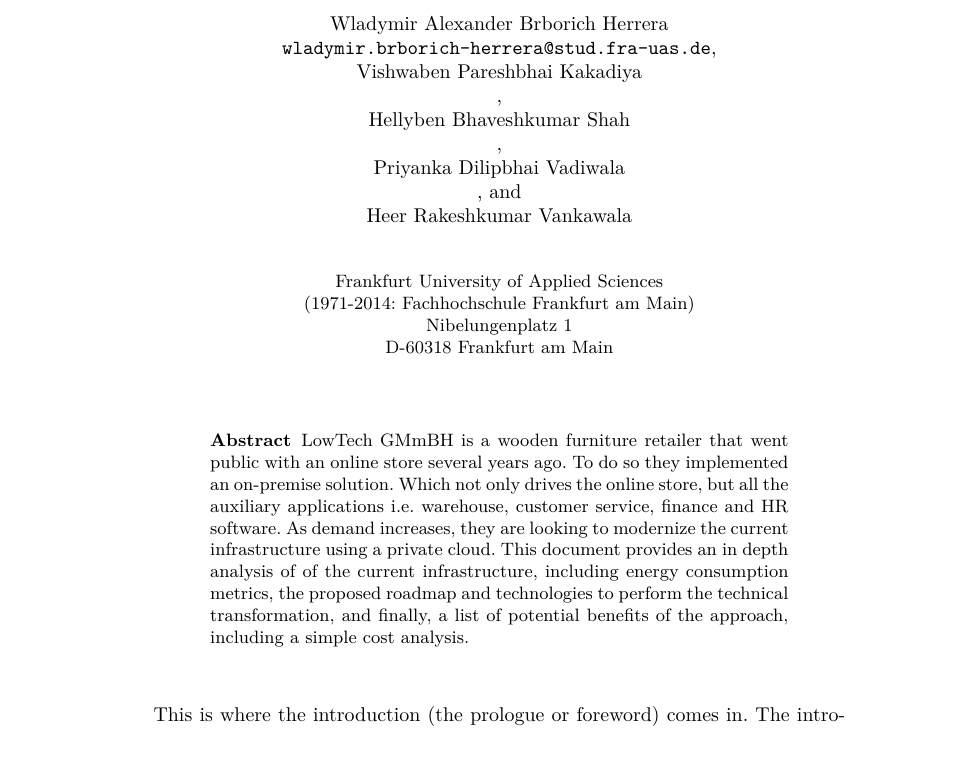
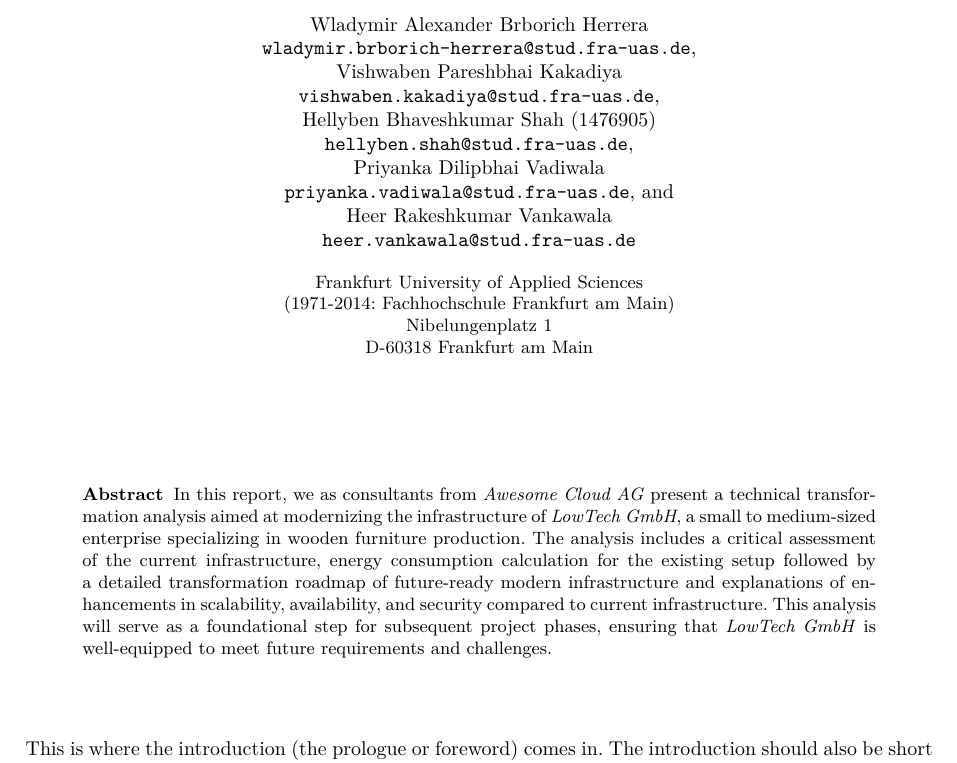
Before and after one commit to Helly2010/Cloud-Computing-Project, a LaTeX paper (final_report/milestone_1.tex): part of page 1 of 7 before the commit and part of page 1 of 5 after it, cut so that both start at the same text. Compiled offline with pdfLaTeX.

Commit message:
changed abstract and added some package

```diff
--- a/final_report/milestone_1.tex
+++ b/final_report/milestone_1.tex
@@ -15,7 +15,9 @@
 \usepackage{graphicx}
 \usepackage{amssymb}   % AMS-Sonderzeichen
 \usepackage{tabularx}  % Für tabularx und newcolumntype
-% \usepackage[paper=a4paper,left=30mm,right=30mm,top=30mm,bottom=30mm]{geometry}
+\usepackage[paper=a4paper,left=25mm,right=25mm,top=25mm,bottom=25mm]{geometry}
+\usepackage{array}
+\usepackage{makecell}
 \usepackage{color}
 \usepackage{ragged2e}
 \usepackage{ifpdf}
@@ -29,7 +31,10 @@
 \usepackage{lmodern}
 \selectlanguage{english}
 \usepackage{fancyhdr}
+\usepackage{url}
 \pagestyle{fancy}
+
+
 %
 
 \ifpdf
@@ -96,16 +101,16 @@
   \texttt{wladymir.brborich-herrera@stud.fra-uas.de}
   \and\\
   Vishwaben Pareshbhai Kakadiya\\
-  \texttt{}
+  \texttt{vishwaben.kakadiya@stud.fra-uas.de}
   \and\\
-  Hellyben Bhaveshkumar Shah\\
-  \texttt{}
+  Hellyben Bhaveshkumar Shah (1476905)\\
+  \texttt{hellyben.shah@stud.fra-uas.de}
   \and\\
   Priyanka Dilipbhai Vadiwala\\
-  \texttt{}
+  \texttt{priyanka.vadiwala@stud.fra-uas.de}
   \and\\
   Heer Rakeshkumar Vankawala\\
-  \texttt{}
+  \texttt{heer.vankawala@stud.fra-uas.de}
 }
 %
 \institute{
@@ -118,8 +123,11 @@
 \maketitle              % typeset the title of the contribution
 
 \begin{abstract}
-  LowTech GMmBH is a wooden furniture retailer that went public with an online store several years ago. To do so they implemented an on-premise solution. Which not only drives the online store, but all the auxiliary applications i.e. warehouse, customer service, finance and HR software. As demand increases, they are looking to modernize the current infrastructure using a private cloud. This document provides an in depth analysis of of the current infrastructure, including energy consumption metrics, the proposed roadmap and technologies to perform the technical transformation, and finally, a list of potential benefits of the approach, including a simple cost analysis.
-
+In this report, we as consultants from \textit{Awesome Cloud AG} present a technical transformation analysis aimed at modernizing the infrastructure of \textit{LowTech GmbH},
+a small to medium-sized enterprise specializing in wooden furniture production.
+The analysis includes a critical assessment of the current infrastructure, energy consumption calculation for the existing setup
+followed by a detailed transformation roadmap of future-ready modern infrastructure and explanations of enhancements in scalability, availability, and security compared to current infrastructure.
+This analysis will serve as a foundational step for subsequent project phases, ensuring that \textit{LowTech GmbH} is well-equipped to meet future requirements and challenges.
 \end{abstract}
 
 This is where the introduction (the prologue or foreword) comes in. The introduction should also be short and concise. The reader should be prepared for the text that follows. Of course, the introduction should also be formulated in an interesting way.
```
Also changed, not shown: final_report/milestone_1.pdf.
